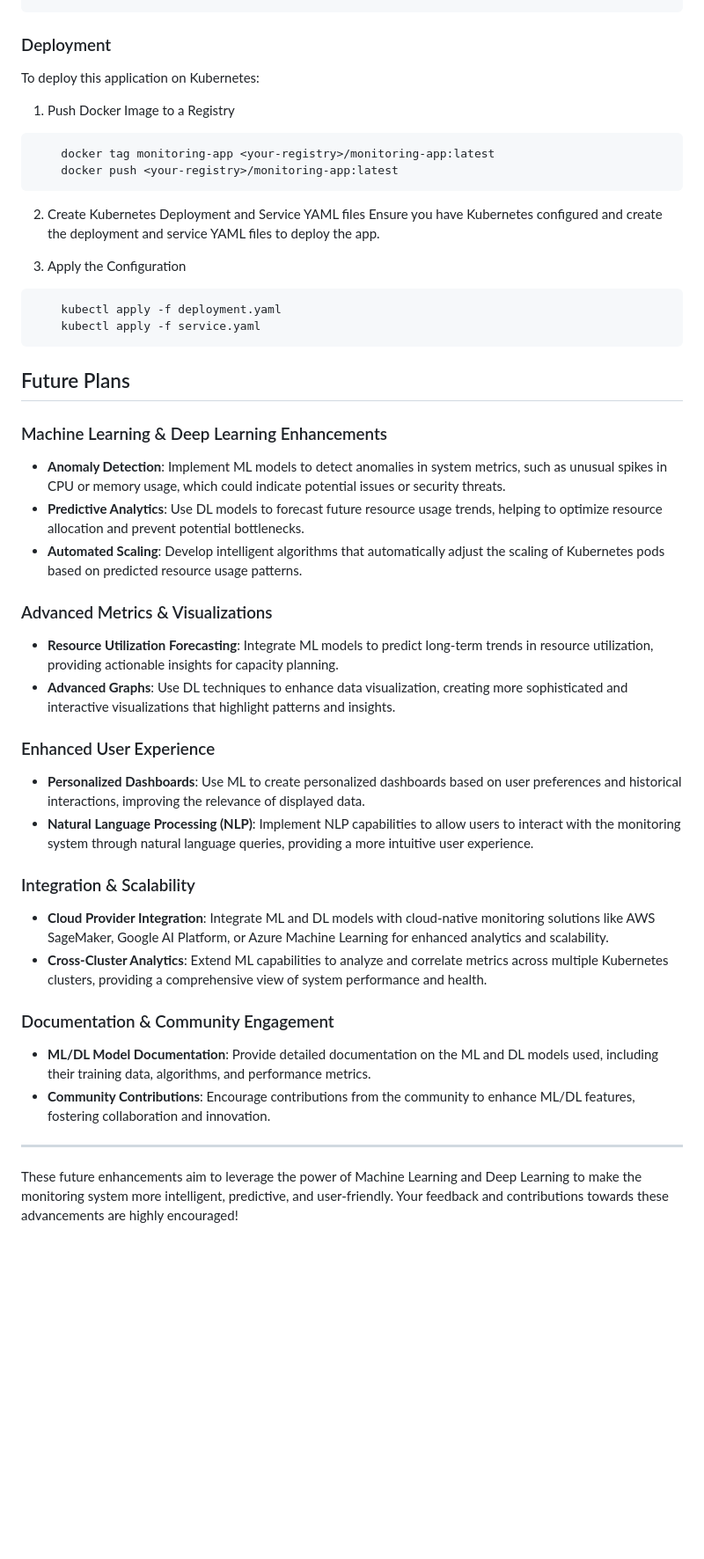
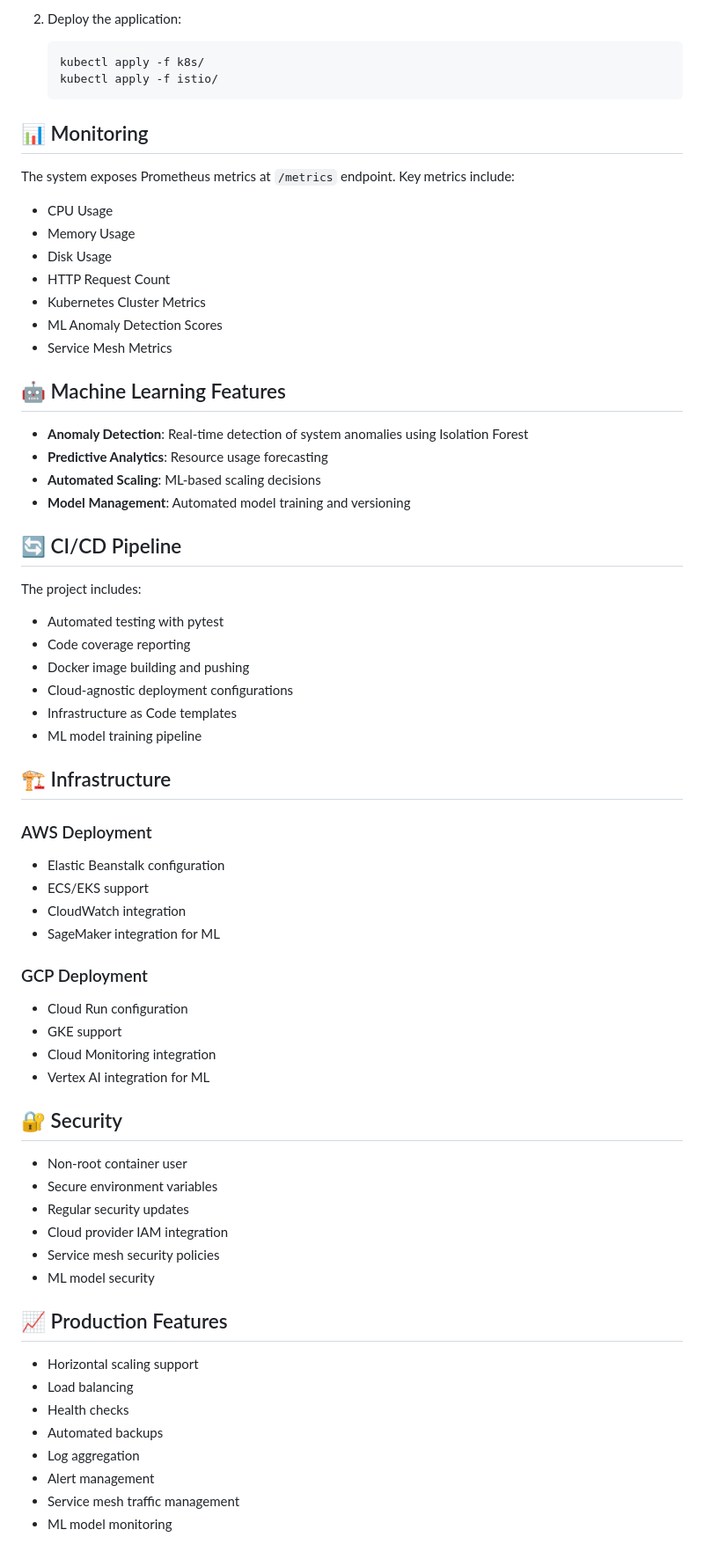
Before and after one commit to 10sharmashivam/cloud_monitoring, a Markdown page: README.md, the part around the change printed below. Shown: that part at 88% size. Rendered like a GitHub page; blank space fills up the shorter version.

````diff
--- a/README.md
+++ b/README.md
@@ -56,51 +81,70 @@ This project is a Python-based cloud-native application designed to monitor syst
 
+2. Deploy the application:
+   ```bash
+   kubectl apply -f k8s/
+   kubectl apply -f istio/
+   ```
 
-### Deployment
+## 📊 Monitoring
 
-To deploy this application on Kubernetes:
+The system exposes Prometheus metrics at `/metrics` endpoint. Key metrics include:
 
-1.	Push Docker Image to a Registry
-```bash
-    docker tag monitoring-app <your-registry>/monitoring-app:latest
-    docker push <your-registry>/monitoring-app:latest
-```
-2.	Create Kubernetes Deployment and Service YAML files
-Ensure you have Kubernetes configured and create the deployment and service YAML files to deploy the app.
+- CPU Usage
+- Memory Usage
+- Disk Usage
+- HTTP Request Count
+- Kubernetes Cluster Metrics
+- ML Anomaly Detection Scores
+- Service Mesh Metrics
 
-3.	Apply the Configuration
-```bash
-    kubectl apply -f deployment.yaml
-    kubectl apply -f service.yaml
-```
+## 🤖 Machine Learning Features
 
-## Future Plans
+- **Anomaly Detection**: Real-time detection of system anomalies using Isolation Forest
+- **Predictive Analytics**: Resource usage forecasting
+- **Automated Scaling**: ML-based scaling decisions
+- **Model Management**: Automated model training and versioning
 
-### Machine Learning & Deep Learning Enhancements
+## 🔄 CI/CD Pipeline
 
-- **Anomaly Detection**: Implement ML models to detect anomalies in system metrics, such as unusual spikes in CPU or memory usage, which could indicate potential issues or security threats.
-- **Predictive Analytics**: Use DL models to forecast future resource usage trends, helping to optimize resource allocation and prevent potential bottlenecks.
-- **Automated Scaling**: Develop intelligent algorithms that automatically adjust the scaling of Kubernetes pods based on predicted resource usage patterns.
+The project includes:
 
-### Advanced Metrics & Visualizations
+- Automated testing with pytest
+- Code coverage reporting
+- Docker image building and pushing
+- Cloud-agnostic deployment configurations
+- Infrastructure as Code templates
+- ML model training pipeline
 
-- **Resource Utilization Forecasting**: Integrate ML models to predict long-term trends in resource utilization, providing actionable insights for capacity planning.
-- **Advanced Graphs**: Use DL techniques to enhance data visualization, creating more sophisticated and interactive visualizations that highlight patterns and insights.
+## 🏗️ Infrastructure
 
-### Enhanced User Experience
+### AWS Deployment
+- Elastic Beanstalk configuration
+- ECS/EKS support
+- CloudWatch integration
+- SageMaker integration for ML
 
-- **Personalized Dashboards**: Use ML to create personalized dashboards based on user preferences and historical interactions, improving the relevance of displayed data.
-- **Natural Language Processing (NLP)**: Implement NLP capabilities to allow users to interact with the monitoring system through natural language queries, providing a more intuitive user experience.
+### GCP Deployment
+- Cloud Run configuration
+- GKE support
+- Cloud Monitoring integration
+- Vertex AI integration for ML
 
-### Integration & Scalability
+## 🔐 Security
 
-- **Cloud Provider Integration**: Integrate ML and DL models with cloud-native monitoring solutions like AWS SageMaker, Google AI Platform, or Azure Machine Learning for enhanced analytics and scalability.
-- **Cross-Cluster Analytics**: Extend ML capabilities to analyze and correlate metrics across multiple Kubernetes clusters, providing a comprehensive view of system performance and health.
+- Non-root container user
+- Secure environment variables
+- Regular security updates
+- Cloud provider IAM integration
+- Service mesh security policies
+- ML model security
 
-### Documentation & Community Engagement
+## 📈 Production Features
 
-- **ML/DL Model Documentation**: Provide detailed documentation on the ML and DL models used, including their training data, algorithms, and performance metrics.
-- **Community Contributions**: Encourage contributions from the community to enhance ML/DL features, fostering collaboration and innovation.
-
----
-
-These future enhancements aim to leverage the power of Machine Learning and Deep Learning to make the monitoring system more intelligent, predictive, and user-friendly. Your feedback and contributions towards these advancements are highly encouraged!
+- Horizontal scaling support
+- Load balancing
+- Health checks
+- Automated backups
+- Log aggregation
+- Alert management
+- Service mesh traffic management
+- ML model monitoring
````
Also changed, not shown: other parts of README.md (+58 -33 lines).
